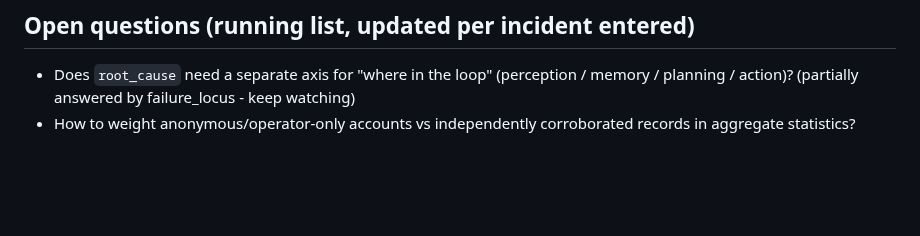
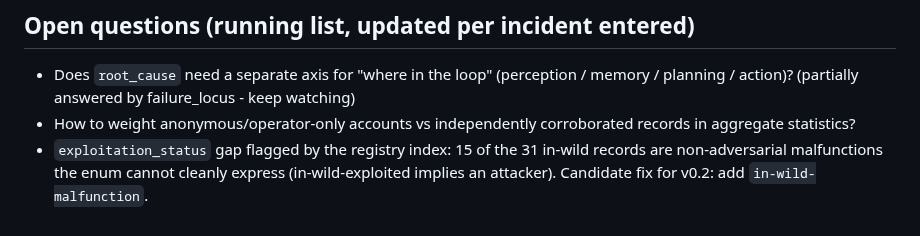
Before and after one commit to piperoll/registry, a Markdown page: incident-schema-v0.md, the part around the change. Rendered like a GitHub page; blank space fills up the shorter version.

Commit message:
Schema: log exploitation_status gap found by registry index (v0.2 candidate: in-wild-malfunction)
Co-Authored-By: Claude Fable 5 <noreply@anthropic.com>

```diff
--- a/incident-schema-v0.md
+++ b/incident-schema-v0.md
@@ -70,3 +70,4 @@ Record ID format: `PIR-YYYY-NNNN` (PipeRoll Incident Record).
 ## Open questions (running list, updated per incident entered)
 - Does `root_cause` need a separate axis for "where in the loop" (perception / memory / planning / action)? (partially answered by failure_locus - keep watching)
 - How to weight anonymous/operator-only accounts vs independently corroborated records in aggregate statistics?
+- `exploitation_status` gap flagged by the registry index: 15 of the 31 in-wild records are non-adversarial malfunctions the enum cannot cleanly express (in-wild-exploited implies an attacker). Candidate fix for v0.2: add `in-wild-malfunction`.
```
